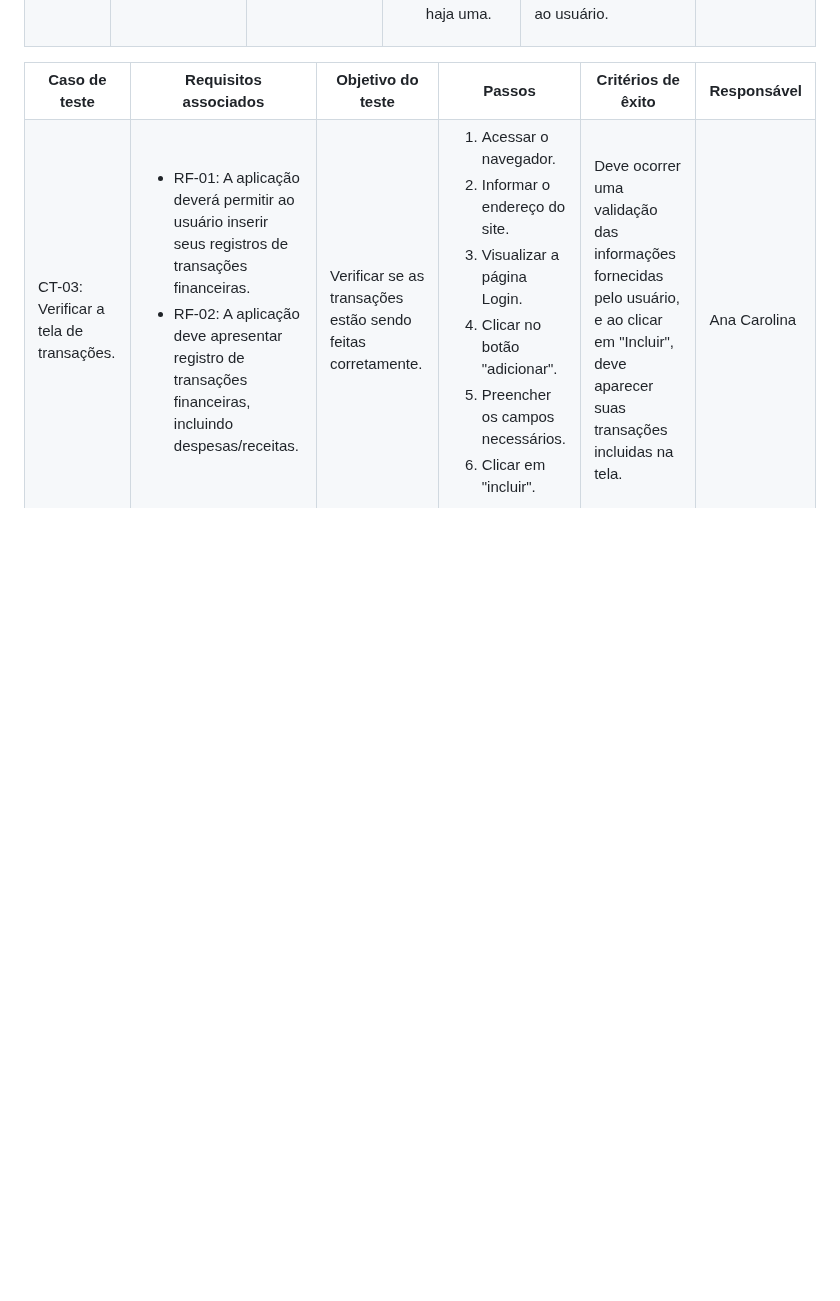
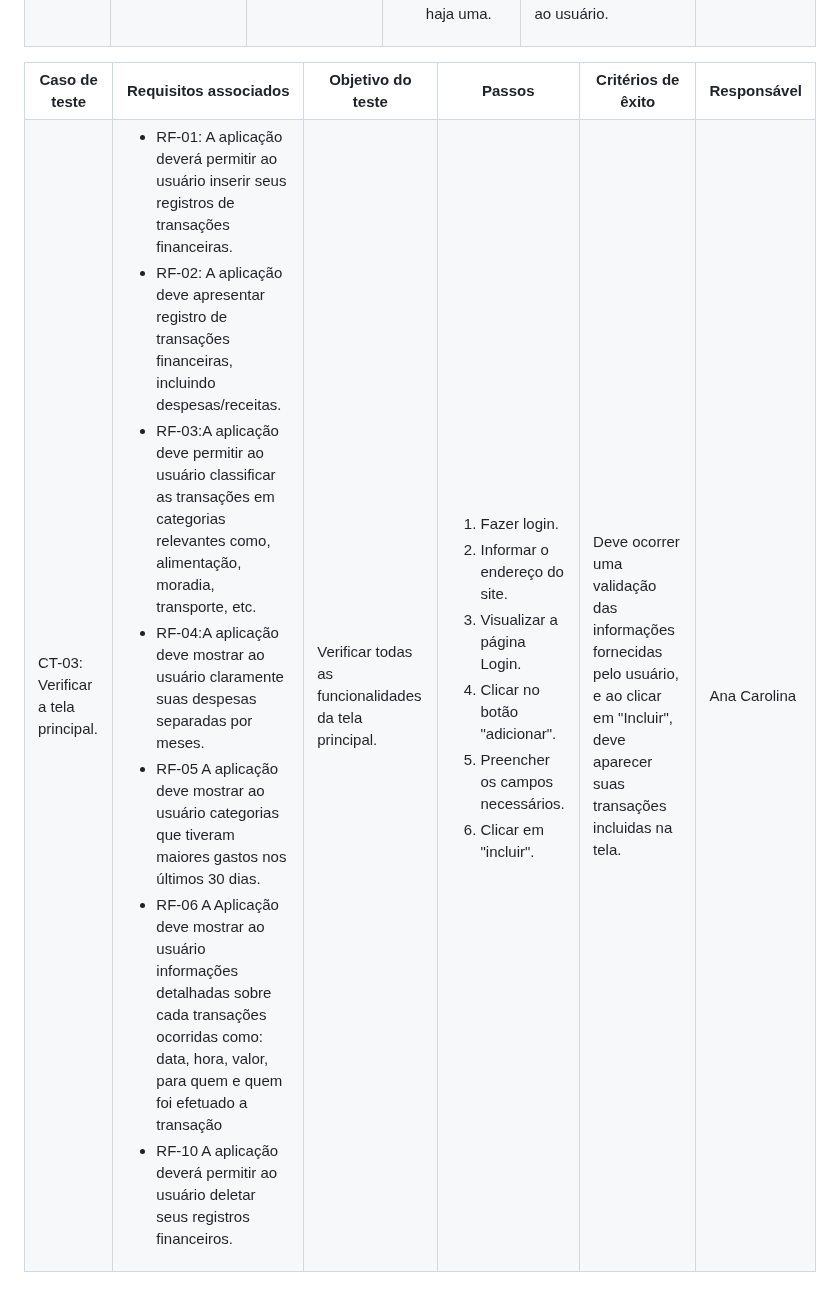
Before and after one commit to ICEI-PUC-Minas-PMV-ADS/pmv-ads-2024-1-e1-proj-web-t10-pmv-ads-2024-1-e1-proj-financeiro, a Markdown page: documentos/07-Plano_de_Testes_de_Software.md, the part around the change. Rendered like a GitHub page; blank space fills up the shorter version.

```diff
--- a/documentos/07-Plano_de_Testes_de_Software.md
+++ b/documentos/07-Plano_de_Testes_de_Software.md
@@ -83,17 +83,22 @@ Os requisitos para realização dos testes de software são:
   <th>Responsável</th>
  </tr>
  <tr>
-  <td>CT-03: Verificar a tela de transações.</td>
+  <td>CT-03: Verificar a tela principal.</td>
   <td>
    <ul>
     <li>RF-01: A aplicação deverá permitir ao usuário inserir seus registros de transações financeiras.</li>
     <li>RF-02: A aplicação deve apresentar registro de transações financeiras, incluindo despesas/receitas.</li>
+    <li>RF-03:A aplicação deve permitir ao usuário classificar as transações em categorias relevantes como, alimentação, moradia, transporte, etc. </li>
+    <li>RF-04:A aplicação deve mostrar ao usuário claramente suas despesas separadas por meses. </li>
+    <li>RF-05 A aplicação deve mostrar ao usuário categorias que tiveram maiores gastos nos últimos 30 dias.</li>
+    <li>RF-06 A Aplicação deve mostrar ao usuário informações detalhadas sobre cada transações ocorridas como: data, hora, valor, para quem e quem foi efetuado a transação </li>
+    <li> RF-10 A aplicação deverá permitir ao usuário deletar seus registros financeiros.</li>
    </ul>
   </td>
-  <td>Verificar se as transações estão sendo feitas corretamente. </td>
+  <td>Verificar todas as funcionalidades da tela principal. </td>
   <td>
    <ol>
-    <li>Acessar o navegador.</li>
+    <li>Fazer login.</li>
     <li>Informar o endereço do site.</li>
     <li>Visualizar a página Login.</li>
     <li>Clicar no botão "adicionar".</li>
```
